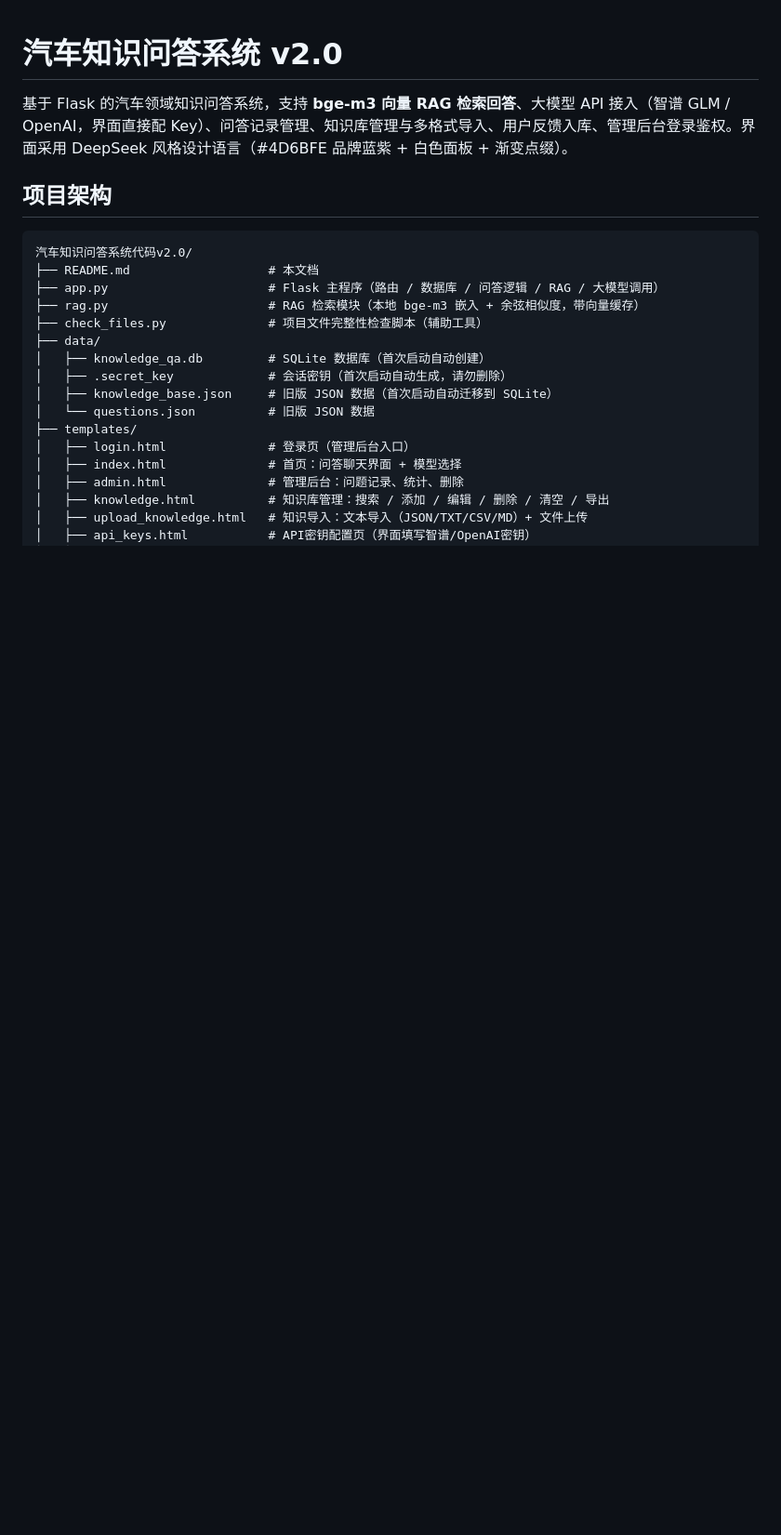
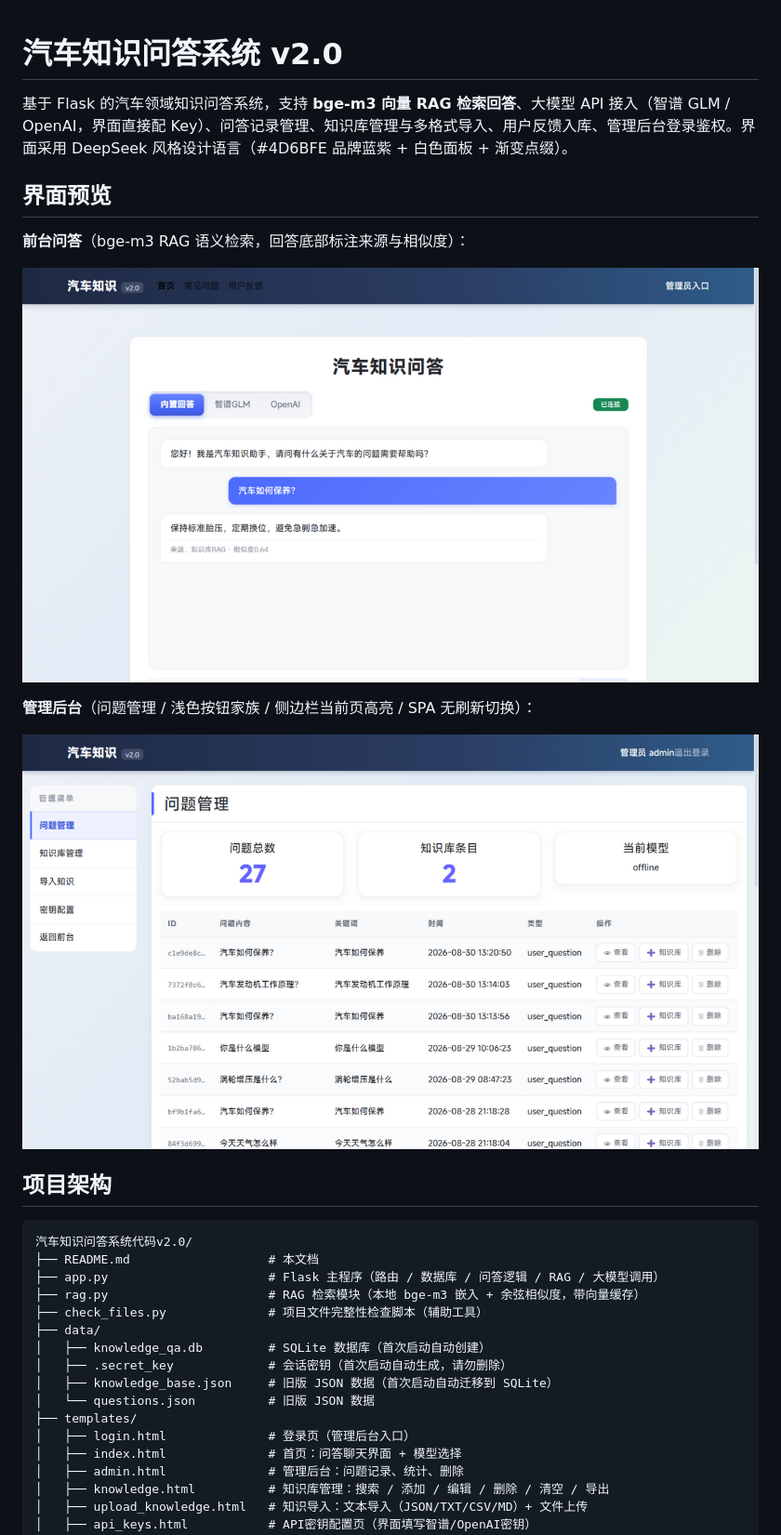
Before and after one commit to ciwuzhi1/rag-car-qa-system, a Markdown page: README.md, the part around the change. Shown at 93% size. GitHub-like rendering; pictures changed too: docs/screenshots/admin.png (added), docs/screenshots/home.png (added); blank space fills up the shorter version.

```diff
--- a/README.md
+++ b/README.md
@@ -1,6 +1,16 @@
 # 汽车知识问答系统 v2.0
 
 基于 Flask 的汽车领域知识问答系统，支持 **bge-m3 向量 RAG 检索回答**、大模型 API 接入（智谱 GLM / OpenAI，界面直接配 Key）、问答记录管理、知识库管理与多格式导入、用户反馈入库、管理后台登录鉴权。界面采用 DeepSeek 风格设计语言（#4D6BFE 品牌蓝紫 + 白色面板 + 渐变点缀）。
+
+## 界面预览
+
+**前台问答**（bge-m3 RAG 语义检索，回答底部标注来源与相似度）：
+
+![前台问答](docs/screenshots/home.png)
+
+**管理后台**（问题管理 / 浅色按钮家族 / 侧边栏当前页高亮 / SPA 无刷新切换）：
+
+![管理后台](docs/screenshots/admin.png)
 
 ## 项目架构
 
```
Also changed, not shown: 9 other files.
